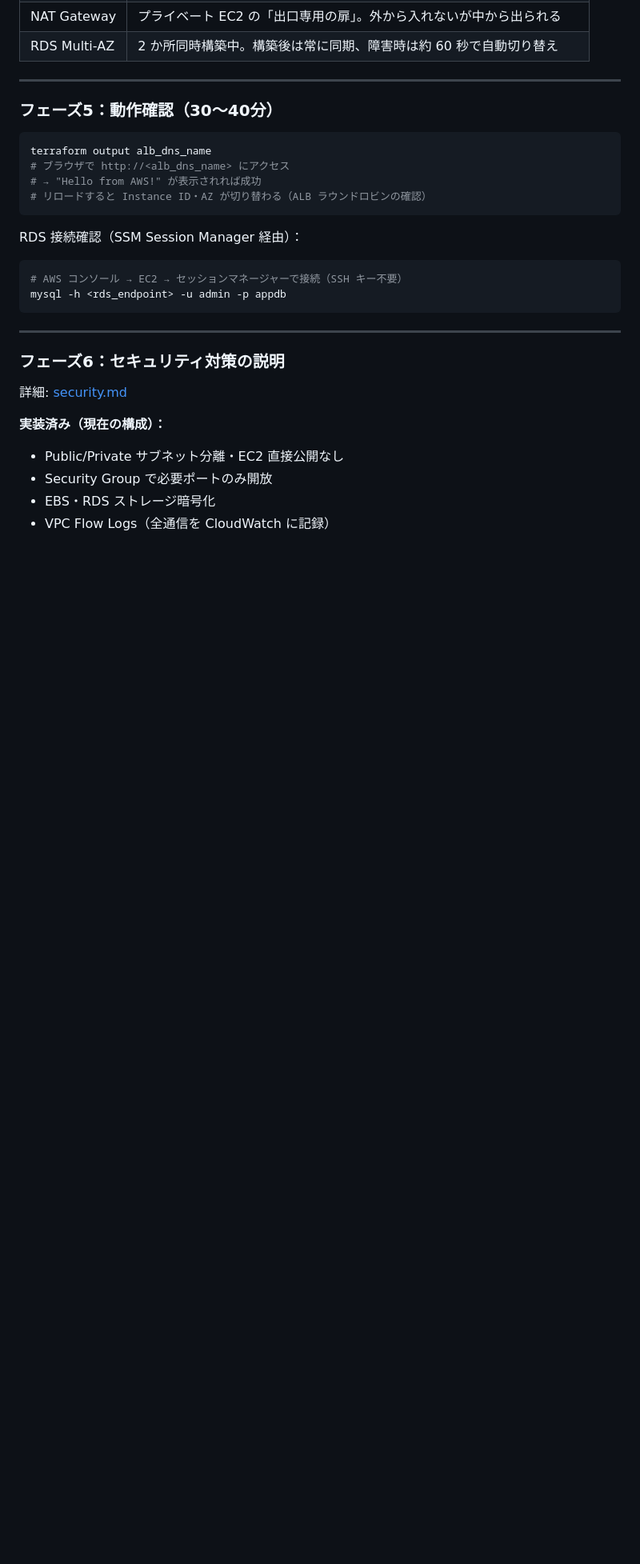
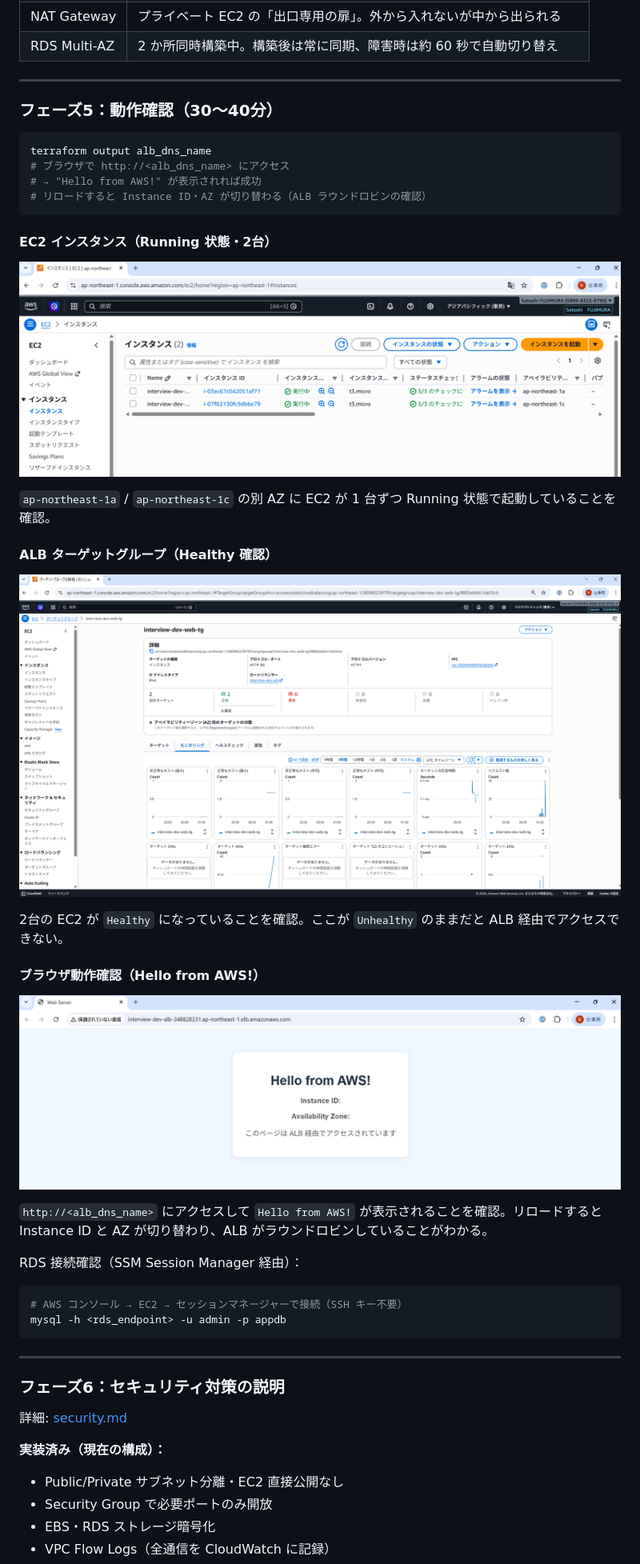
Before and after one commit to satoshif1977/terraform-3tier-webapp, a Markdown page: docs/guide.md, the part around one of its changes. Shown at 80% size. Rendered like a GitHub page; blank space fills up the shorter version.

````diff
--- a/docs/guide.md
+++ b/docs/guide.md
@@ -99,6 +117,24 @@ terraform output alb_dns_name
 # → "Hello from AWS!" が表示されれば成功
 # リロードすると Instance ID・AZ が切り替わる（ALB ラウンドロビンの確認）
 ```
+
+#### EC2 インスタンス（Running 状態・2台）
+
+![EC2 Instances Running](screenshots/05_ec2_instances_running.png)
+
+`ap-northeast-1a` / `ap-northeast-1c` の別 AZ に EC2 が 1 台ずつ Running 状態で起動していることを確認。
+
+#### ALB ターゲットグループ（Healthy 確認）
+
+![Target Group Monitoring](screenshots/04_target_group_monitoring.png)
+
+2台の EC2 が `Healthy` になっていることを確認。ここが `Unhealthy` のままだと ALB 経由でアクセスできない。
+
+#### ブラウザ動作確認（Hello from AWS!）
+
+![Hello from AWS](screenshots/06_hello_from_aws.png)
+
+`http://<alb_dns_name>` にアクセスして `Hello from AWS!` が表示されることを確認。リロードすると Instance ID と AZ が切り替わり、ALB がラウンドロビンしていることがわかる。
 
 RDS 接続確認（SSM Session Manager 経由）：
 ```bash
````
Also changed, not shown: other parts of docs/guide.md (+18 -0 lines).
